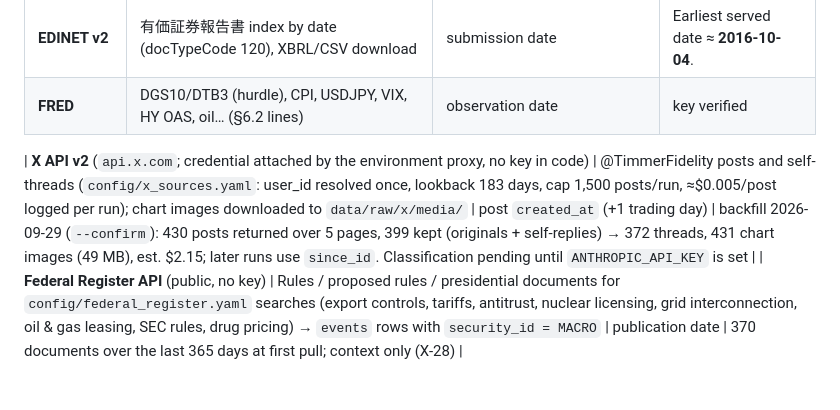
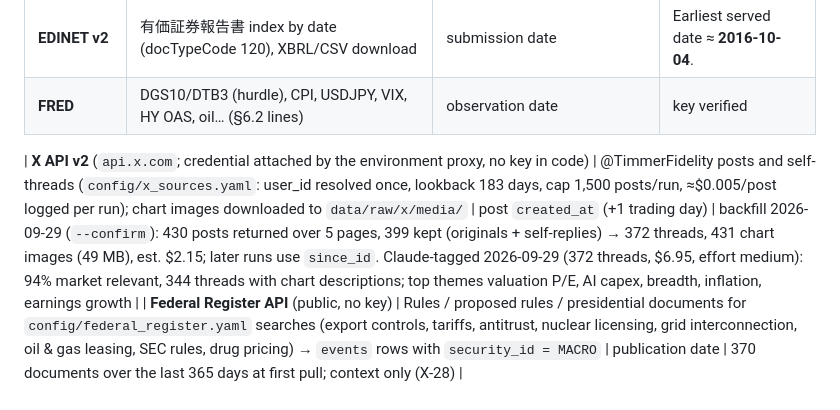
Before and after one commit to paulytsai/investing, a Markdown page: docs/DATA_SOURCES.md, the part around the change. Drawn GitHub-style.

Commit message:
docs: X classification results
Co-Authored-By: Claude Fable 5.1 <noreply@anthropic.com>
Claude-Session: https://claude.ai/code/session_01UnqLyUaw6McJ9GcipC32Nz

```diff
--- a/docs/DATA_SOURCES.md
+++ b/docs/DATA_SOURCES.md
@@ -11,7 +11,7 @@ Verified 2026-09-29 from this environment (keys from environment secrets; see `.
 | **EDINET v2** | 有価証券報告書 index by date (docTypeCode 120), XBRL/CSV download | submission date | Earliest served date ≈ **2016-10-04**. |
 | **FRED** | DGS10/DTB3 (hurdle), CPI, USDJPY, VIX, HY OAS, oil… (§6.2 lines) | observation date | key verified |
 
-| **X API v2** (`api.x.com`; credential attached by the environment proxy, no key in code) | @TimmerFidelity posts and self-threads (`config/x_sources.yaml`: user_id resolved once, lookback 183 days, cap 1,500 posts/run, ≈$0.005/post logged per run); chart images downloaded to `data/raw/x/media/` | post `created_at` (+1 trading day) | backfill 2026-09-29 (`--confirm`): 430 posts returned over 5 pages, 399 kept (originals + self-replies) → 372 threads, 431 chart images (49 MB), est. $2.15; later runs use `since_id`. Classification pending until `ANTHROPIC_API_KEY` is set |
+| **X API v2** (`api.x.com`; credential attached by the environment proxy, no key in code) | @TimmerFidelity posts and self-threads (`config/x_sources.yaml`: user_id resolved once, lookback 183 days, cap 1,500 posts/run, ≈$0.005/post logged per run); chart images downloaded to `data/raw/x/media/` | post `created_at` (+1 trading day) | backfill 2026-09-29 (`--confirm`): 430 posts returned over 5 pages, 399 kept (originals + self-replies) → 372 threads, 431 chart images (49 MB), est. $2.15; later runs use `since_id`. Claude-tagged 2026-09-29 (372 threads, $6.95, effort medium): 94% market relevant, 344 threads with chart descriptions; top themes valuation P/E, AI capex, breadth, inflation, earnings growth |
 | **Federal Register API** (public, no key) | Rules / proposed rules / presidential documents for `config/federal_register.yaml` searches (export controls, tariffs, antitrust, nuclear licensing, grid interconnection, oil & gas leasing, SEC rules, drug pricing) → `events` rows with `security_id = MACRO` | publication date | 370 documents over the last 365 days at first pull; context only (X-28) |
 
 ## M0 risk checks (results)
```
